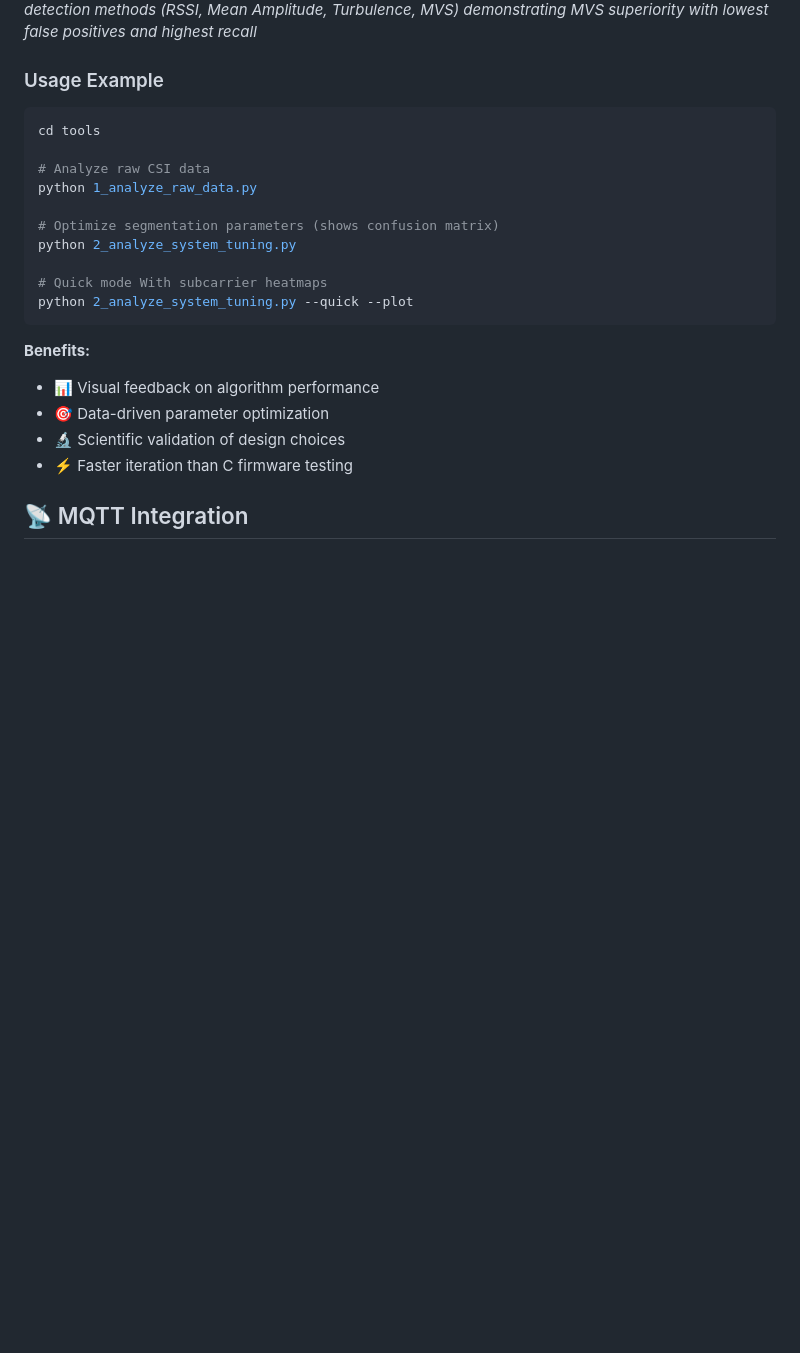
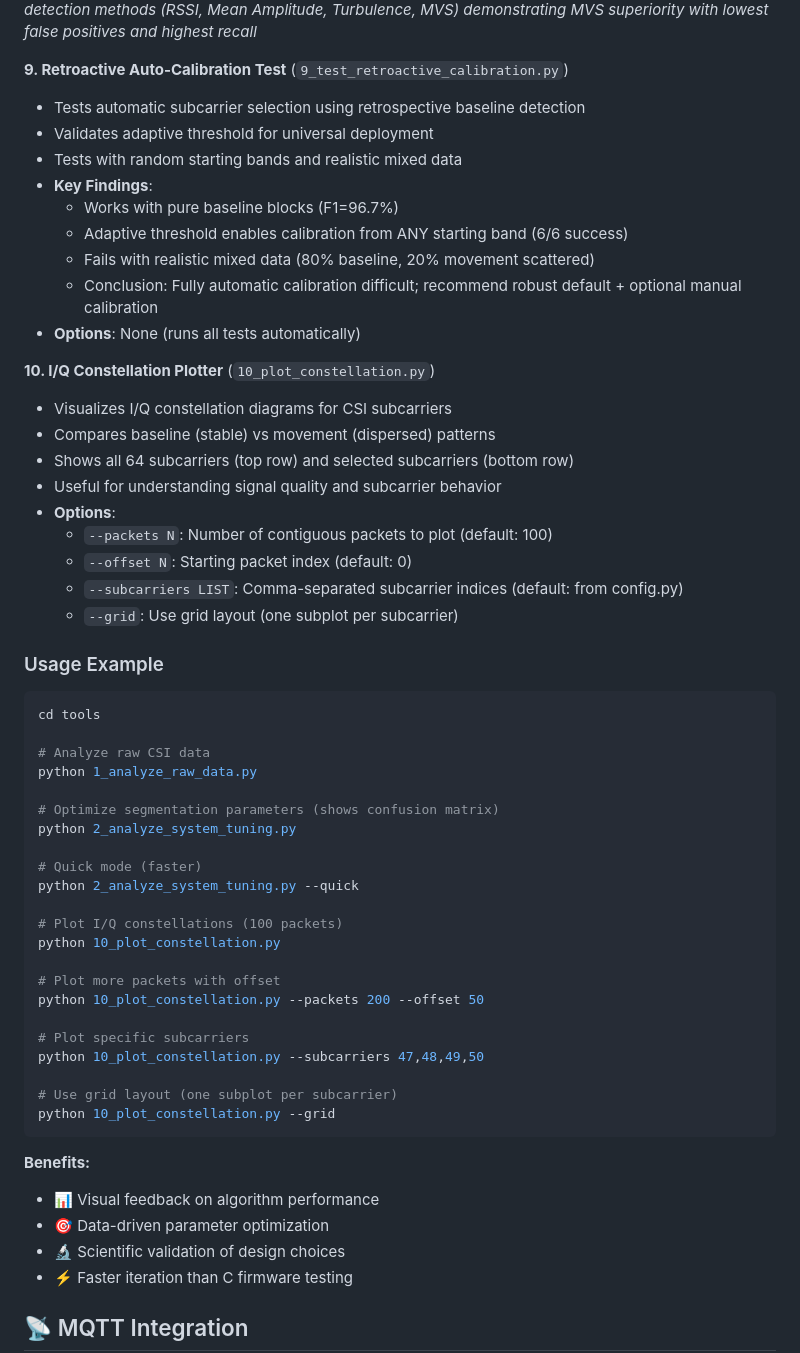
Before and after one commit to francescopace/espectre, a Markdown page: micro-espectre/README.md, the part around one of its changes. Rendered like a GitHub page; blank space fills up the shorter version.

````diff
--- a/micro-espectre/README.md
+++ b/micro-espectre/README.md
@@ -317,6 +313,28 @@ This creates `baseline_data.bin` and `movement_data.bin` in the `tools/` directo
 ![Detection Methods Comparison](../images/detection_method_comparison.png)
 *Comparison of detection methods (RSSI, Mean Amplitude, Turbulence, MVS) demonstrating MVS superiority with lowest false positives and highest recall*
 
+**9. Retroactive Auto-Calibration Test** (`9_test_retroactive_calibration.py`)
+- Tests automatic subcarrier selection using retrospective baseline detection
+- Validates adaptive threshold for universal deployment
+- Tests with random starting bands and realistic mixed data
+- **Key Findings**:
+  - Works with pure baseline blocks (F1=96.7%)
+  - Adaptive threshold enables calibration from ANY starting band (6/6 success)
+  - Fails with realistic mixed data (80% baseline, 20% movement scattered)
+  - Conclusion: Fully automatic calibration difficult; recommend robust default + optional manual calibration
+- **Options**: None (runs all tests automatically)
+
+**10. I/Q Constellation Plotter** (`10_plot_constellation.py`)
+- Visualizes I/Q constellation diagrams for CSI subcarriers
+- Compares baseline (stable) vs movement (dispersed) patterns
+- Shows all 64 subcarriers (top row) and selected subcarriers (bottom row)
+- Useful for understanding signal quality and subcarrier behavior
+- **Options**:
+  - `--packets N`: Number of contiguous packets to plot (default: 100)
+  - `--offset N`: Starting packet index (default: 0)
+  - `--subcarriers LIST`: Comma-separated subcarrier indices (default: from config.py)
+  - `--grid`: Use grid layout (one subplot per subcarrier)
+
 ### Usage Example
 
 ```bash
@@ -328,8 +346,20 @@ python 1_analyze_raw_data.py
 # Optimize segmentation parameters (shows confusion matrix)
 python 2_analyze_system_tuning.py
 
-# Quick mode With subcarrier heatmaps
-python 2_analyze_system_tuning.py --quick --plot
+# Quick mode (faster)
+python 2_analyze_system_tuning.py --quick
+
+# Plot I/Q constellations (100 packets)
+python 10_plot_constellation.py
+
+# Plot more packets with offset
+python 10_plot_constellation.py --packets 200 --offset 50
+
+# Plot specific subcarriers
+python 10_plot_constellation.py --subcarriers 47,48,49,50
+
+# Use grid layout (one subplot per subcarrier)
+python 10_plot_constellation.py --grid
 ```
 **Benefits:**
 - 📊 Visual feedback on algorithm performance
````
Also changed, not shown: other parts of micro-espectre/README.md (+0 -4 lines), README.md (+20 -18 lines), images/subcarriers.png (deleted), images/subcarriers_constellation_diagram.png (added), 3 other files.
